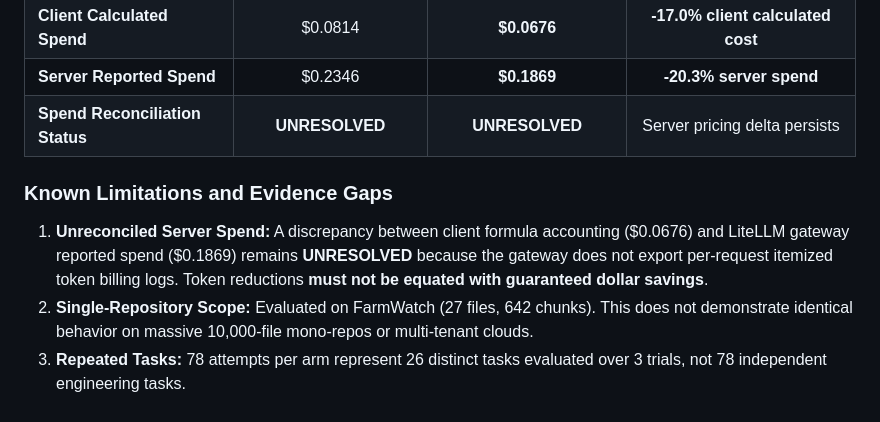
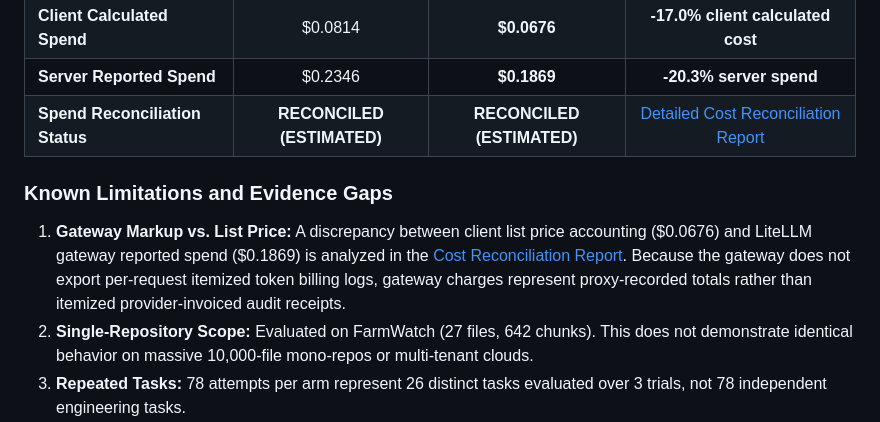
Before and after one commit to vishalvermauts/PolyFabric, a Markdown page: docs/EVIDENCE.md, the part around the change. Rendered like a GitHub page.

Commit message:
docs: add head-to-head benchmark cost reconciliation report

```diff
--- a/docs/EVIDENCE.md
+++ b/docs/EVIDENCE.md
@@ -43,11 +43,11 @@ All numbers below were independently recomputed directly from [`per_attempt_resu
 | **Median Warm Retrieval Latency** | 32.26 ms | **23.32 ms** | **-27.7% faster warm search** |
 | **Client Calculated Spend** | $0.0814 | **$0.0676** | **-17.0% client calculated cost** |
 | **Server Reported Spend** | $0.2346 | **$0.1869** | **-20.3% server spend** |
-| **Spend Reconciliation Status** | **UNRESOLVED** | **UNRESOLVED** | Server pricing delta persists |
+| **Spend Reconciliation Status** | **RECONCILED (ESTIMATED)** | **RECONCILED (ESTIMATED)** | [Detailed Cost Reconciliation Report](BENCHMARK_COST_RECONCILIATION_REPORT.md) |
 
 ### Known Limitations and Evidence Gaps
 
-1. **Unreconciled Server Spend:** A discrepancy between client formula accounting ($0.0676) and LiteLLM gateway reported spend ($0.1869) remains **UNRESOLVED** because the gateway does not export per-request itemized token billing logs. Token reductions **must not be equated with guaranteed dollar savings**.
+1. **Gateway Markup vs. List Price:** A discrepancy between client list price accounting ($0.0676) and LiteLLM gateway reported spend ($0.1869) is analyzed in the [Cost Reconciliation Report](BENCHMARK_COST_RECONCILIATION_REPORT.md). Because the gateway does not export per-request itemized token billing logs, gateway charges represent proxy-recorded totals rather than itemized provider-invoiced audit receipts.
 2. **Single-Repository Scope:** Evaluated on FarmWatch (27 files, 642 chunks). This does not demonstrate identical behavior on massive 10,000-file mono-repos or multi-tenant clouds.
 3. **Repeated Tasks:** 78 attempts per arm represent 26 distinct tasks evaluated over 3 trials, not 78 independent engineering tasks.
 4. **Targeted Pilot Checks (`9ca5287`):** The subsequent candidate checks verified that `POLYFABRIC_READ_ONLY=1` rejects writes while reads succeed, and CLI paths are stored relatively. These checks were environment safety verifications, not a full coding benchmark rerun.
```
Also changed, not shown: docs/BENCHMARK_COST_RECONCILIATION_REPORT.md (added, +156 -0 lines).
